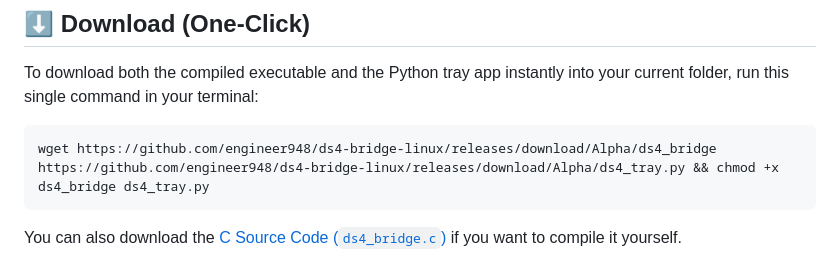
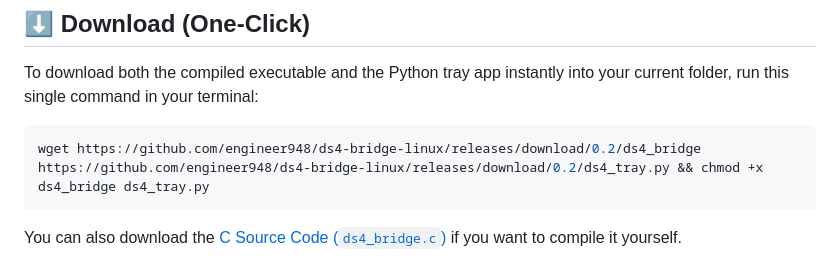
Before and after one commit to engineer948/ds4-bridge-linux, a Markdown page: README.md, the part around one of its changes. Drawn GitHub-style.

````diff
--- a/README.md
+++ b/README.md
@@ -23,7 +23,7 @@ This project is a tool specifically designed to bridge **"knockoff" (fake) Sony
 To download both the compiled executable and the Python tray app instantly into your current folder, run this single command in your terminal:
 
 ```bash
-wget https://github.com/engineer948/ds4-bridge-linux/releases/download/Alpha/ds4_bridge https://github.com/engineer948/ds4-bridge-linux/releases/download/Alpha/ds4_tray.py && chmod +x ds4_bridge ds4_tray.py
+wget https://github.com/engineer948/ds4-bridge-linux/releases/download/0.2/ds4_bridge https://github.com/engineer948/ds4-bridge-linux/releases/download/0.2/ds4_tray.py && chmod +x ds4_bridge ds4_tray.py
 ```
 You can also download the [C Source Code (`ds4_bridge.c`)](https://github.com/engineer948/ds4-bridge-linux/raw/main/ds4_bridge.c) if you want to compile it yourself.
 
````
Also changed, not shown: other parts of README.md (+3 -3 lines).
